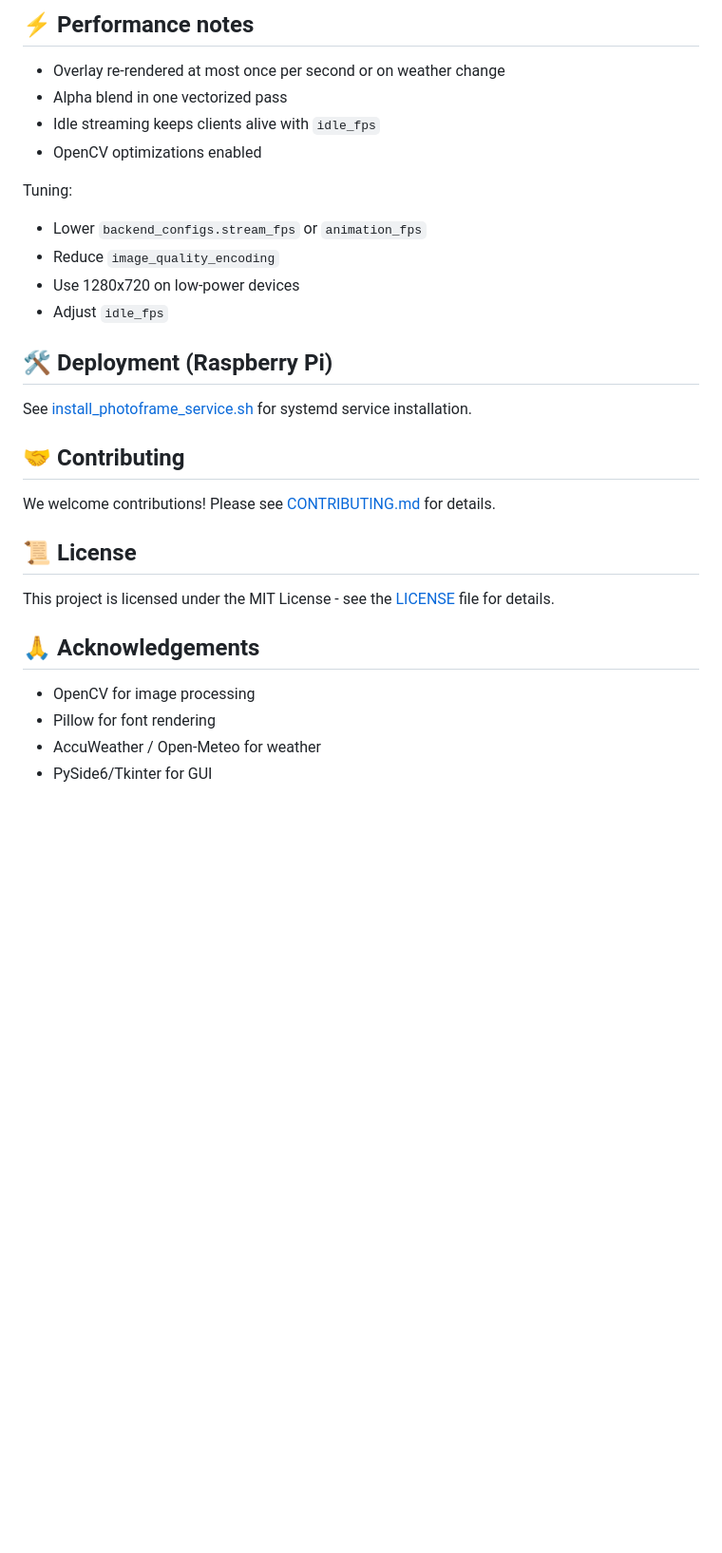
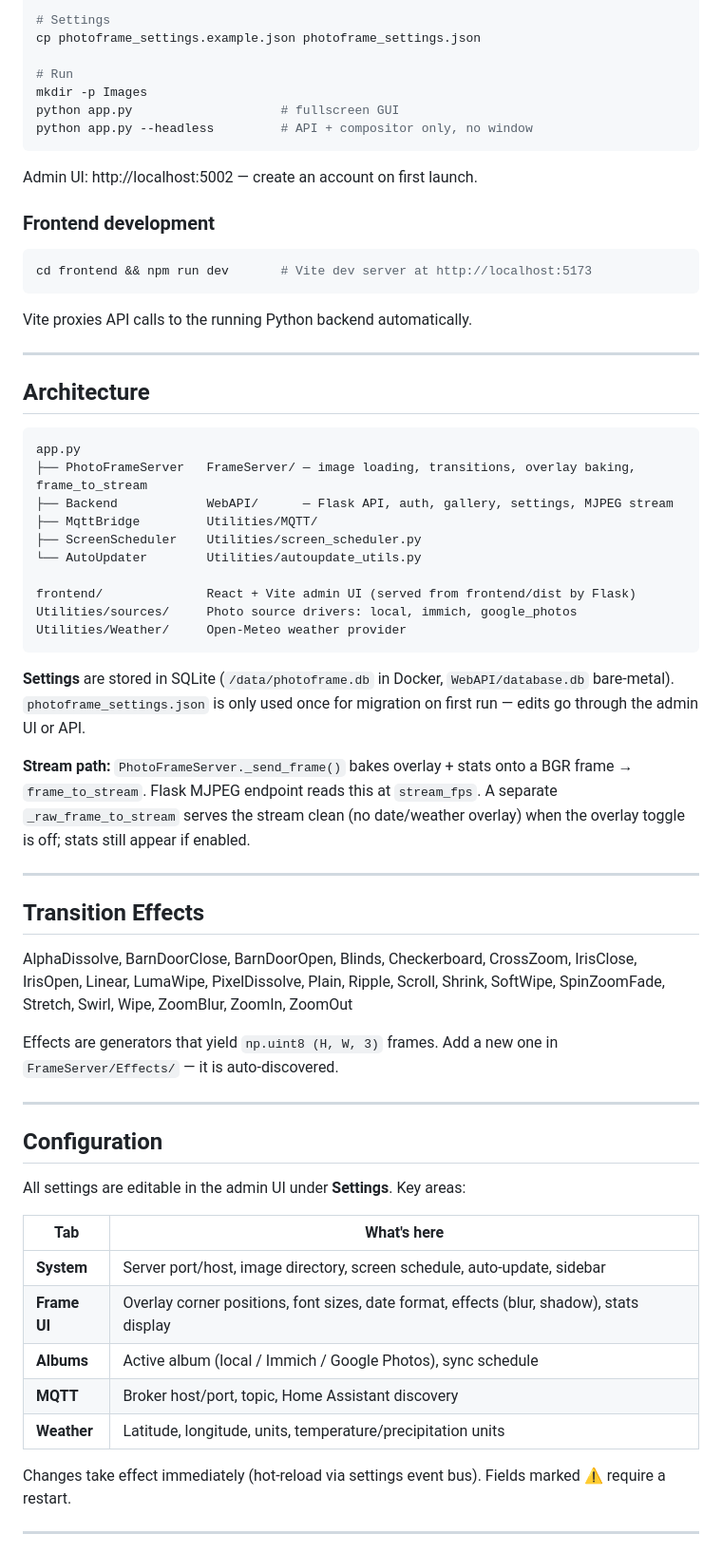
Before and after one commit to alws34/DigitalPhotoFrame, a Markdown page: README.md, the part around one of its changes. Shown at 95% size. Drawn GitHub-style; blank space fills up the shorter version.

Commit message:
docs: rewrite project documentation and initialize settings dialog structure

````diff
--- a/README.md
+++ b/README.md
@@ -88,33 +90,67 @@ Generators that yield `np.uint8 (H,W,3)` frames. Includes:
 
-## ⚡ Performance notes
+# Settings
+cp photoframe_settings.example.json photoframe_settings.json
 
-- Overlay re-rendered at most once per second or on weather change
-- Alpha blend in one vectorized pass
-- Idle streaming keeps clients alive with `idle_fps`
-- OpenCV optimizations enabled
+# Run
+mkdir -p Images
+python app.py                    # fullscreen GUI
+python app.py --headless         # API + compositor only, no window
+```
 
-Tuning:
+Admin UI: http://localhost:5002 — create an account on first launch.
 
-- Lower `backend_configs.stream_fps` or `animation_fps`
-- Reduce `image_quality_encoding`
-- Use 1280x720 on low-power devices
-- Adjust `idle_fps`
+### Frontend development
 
-## 🛠️ Deployment (Raspberry Pi)
+```bash
+cd frontend && npm run dev       # Vite dev server at http://localhost:5173
+```
 
-See [install_photoframe_service.sh](install_photoframe_service.sh) for systemd service installation.
+Vite proxies API calls to the running Python backend automatically.
 
-## 🤝 Contributing
+---
 
-We welcome contributions! Please see [CONTRIBUTING.md](CONTRIBUTING.md) for details.
+## Architecture
 
-## 📜 License
+```
+app.py
+├── PhotoFrameServer   FrameServer/ — image loading, transitions, overlay baking, frame_to_stream
+├── Backend            WebAPI/      — Flask API, auth, gallery, settings, MJPEG stream
+├── MqttBridge         Utilities/MQTT/
+├── ScreenScheduler    Utilities/screen_scheduler.py
+└── AutoUpdater        Utilities/autoupdate_utils.py
 
-This project is licensed under the MIT License - see the [LICENSE](LICENSE) file for details.
+frontend/              React + Vite admin UI (served from frontend/dist by Flask)
+Utilities/sources/     Photo source drivers: local, immich, google_photos
+Utilities/Weather/     Open-Meteo weather provider
+```
 
-## 🙏 Acknowledgements
+**Settings** are stored in SQLite (`/data/photoframe.db` in Docker, `WebAPI/database.db` bare-metal). `photoframe_settings.json` is only used once for migration on first run — edits go through the admin UI or API.
 
-- OpenCV for image processing
-- Pillow for font rendering
-- AccuWeather / Open-Meteo for weather
-- PySide6/Tkinter for GUI
+**Stream path:** `PhotoFrameServer._send_frame()` bakes overlay + stats onto a BGR frame → `frame_to_stream`. Flask MJPEG endpoint reads this at `stream_fps`. A separate `_raw_frame_to_stream` serves the stream clean (no date/weather overlay) when the overlay toggle is off; stats still appear if enabled.
+
+---
+
+## Transition Effects
+
+AlphaDissolve, BarnDoorClose, BarnDoorOpen, Blinds, Checkerboard, CrossZoom, IrisClose, IrisOpen, Linear, LumaWipe, PixelDissolve, Plain, Ripple, Scroll, Shrink, SoftWipe, SpinZoomFade, Stretch, Swirl, Wipe, ZoomBlur, ZoomIn, ZoomOut
+
+Effects are generators that yield `np.uint8 (H, W, 3)` frames. Add a new one in `FrameServer/Effects/` — it is auto-discovered.
+
+---
+
+## Configuration
+
+All settings are editable in the admin UI under **Settings**. Key areas:
+
+| Tab          | What's here                                                                              |
+| ------------ | ---------------------------------------------------------------------------------------- |
+| **System**   | Server port/host, image directory, screen schedule, auto-update, sidebar                 |
+| **Frame UI** | Overlay corner positions, font sizes, date format, effects (blur, shadow), stats display |
+| **Albums**   | Active album (local / Immich / Google Photos), sync schedule                             |
+| **MQTT**     | Broker host/port, topic, Home Assistant discovery                                        |
+| **Weather**  | Latitude, longitude, units, temperature/precipitation units                              |
+
+Changes take effect immediately (hot-reload via settings event bus). Fields marked ⚠ require a restart.
+
+---
+
````
Also changed, not shown: other parts of README.md (+92 -60 lines).
